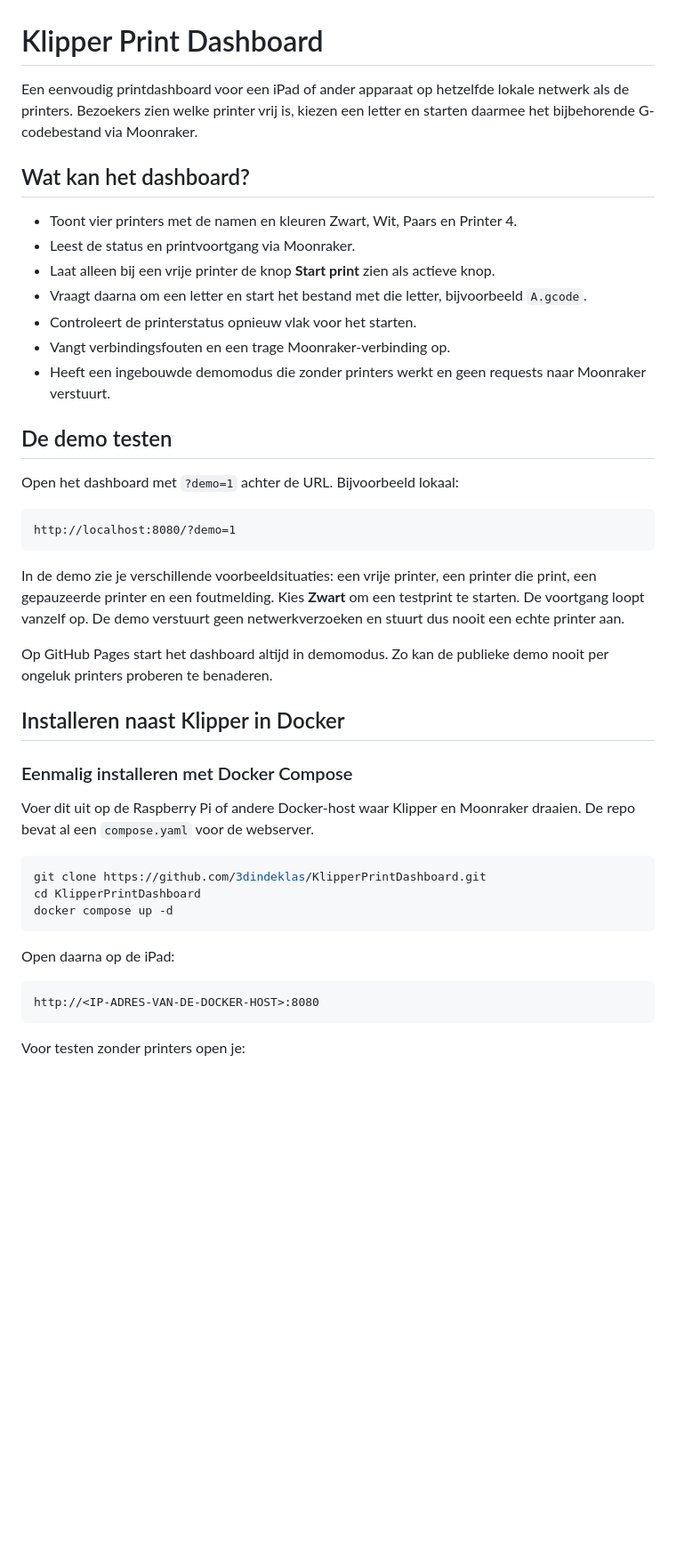
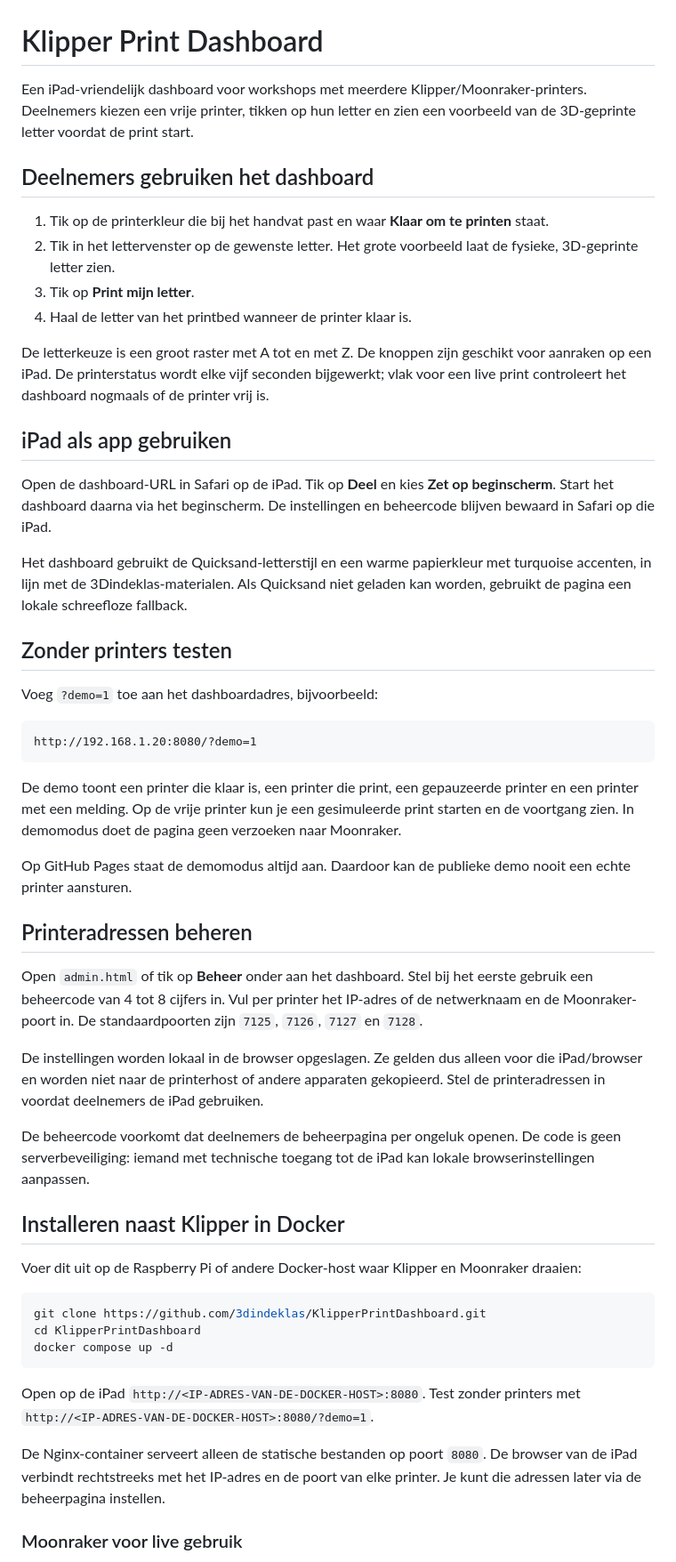
Before and after one commit to 3dindeklas/KlipperPrintDashboard, a Markdown page: README.md, the part around one of its changes. Shown at 89% size. GitHub-like rendering; blank space fills up the shorter version.

````diff
--- a/README.md
+++ b/README.md
@@ -1,34 +1,45 @@
 # Klipper Print Dashboard
 
-Een eenvoudig printdashboard voor een iPad of ander apparaat op hetzelfde lokale netwerk als de printers. Bezoekers zien welke printer vrij is, kiezen een letter en starten daarmee het bijbehorende G-codebestand via Moonraker.
+Een iPad-vriendelijk dashboard voor workshops met meerdere Klipper/Moonraker-printers. Deelnemers kiezen een vrije printer, tikken op hun letter en zien een voorbeeld van de 3D-geprinte letter voordat de print start.
 
-## Wat kan het dashboard?
+## Deelnemers gebruiken het dashboard
 
-- Toont vier printers met de namen en kleuren Zwart, Wit, Paars en Printer 4.
-- Leest de status en printvoortgang via Moonraker.
-- Laat alleen bij een vrije printer de knop **Start print** zien als actieve knop.
-- Vraagt daarna om een letter en start het bestand met die letter, bijvoorbeeld `A.gcode`.
-- Controleert de printerstatus opnieuw vlak voor het starten.
-- Vangt verbindingsfouten en een trage Moonraker-verbinding op.
-- Heeft een ingebouwde demomodus die zonder printers werkt en geen requests naar Moonraker verstuurt.
+1. Tik op de printerkleur die bij het handvat past en waar **Klaar om te printen** staat.
+2. Tik in het lettervenster op de gewenste letter. Het grote voorbeeld laat de fysieke, 3D-geprinte letter zien.
+3. Tik op **Print mijn letter**.
+4. Haal de letter van het printbed wanneer de printer klaar is.
 
-## De demo testen
+De letterkeuze is een groot raster met A tot en met Z. De knoppen zijn geschikt voor aanraken op een iPad. De printerstatus wordt elke vijf seconden bijgewerkt; vlak voor een live print controleert het dashboard nogmaals of de printer vrij is.
 
-Open het dashboard met `?demo=1` achter de URL. Bijvoorbeeld lokaal:
+## iPad als app gebruiken
+
+Open de dashboard-URL in Safari op de iPad. Tik op **Deel** en kies **Zet op beginscherm**. Start het dashboard daarna via het beginscherm. De instellingen en beheercode blijven bewaard in Safari op die iPad.
+
+Het dashboard gebruikt de Quicksand-letterstijl en een warme papierkleur met turquoise accenten, in lijn met de 3Dindeklas-materialen. Als Quicksand niet geladen kan worden, gebruikt de pagina een lokale schreefloze fallback.
+
+## Zonder printers testen
+
+Voeg `?demo=1` toe aan het dashboardadres, bijvoorbeeld:
 
 ```text
-http://localhost:8080/?demo=1
+http://192.168.1.20:8080/?demo=1
 ```
 
-In de demo zie je verschillende voorbeeldsituaties: een vrije printer, een printer die print, een gepauzeerde printer en een foutmelding. Kies **Zwart** om een testprint te starten. De voortgang loopt vanzelf op. De demo verstuurt geen netwerkverzoeken en stuurt dus nooit een echte printer aan.
+De demo toont een printer die klaar is, een printer die print, een gepauzeerde printer en een printer met een melding. Op de vrije printer kun je een gesimuleerde print starten en de voortgang zien. In demomodus doet de pagina geen verzoeken naar Moonraker.
 
-Op GitHub Pages start het dashboard altijd in demomodus. Zo kan de publieke demo nooit per ongeluk printers proberen te benaderen.
+Op GitHub Pages staat de demomodus altijd aan. Daardoor kan de publieke demo nooit een echte printer aansturen.
+
+## Printeradressen beheren
+
+Open `admin.html` of tik op **Beheer** onder aan het dashboard. Stel bij het eerste gebruik een beheercode van 4 tot 8 cijfers in. Vul per printer het IP-adres of de netwerknaam en de Moonraker-poort in. De standaardpoorten zijn `7125`, `7126`, `7127` en `7128`.
+
+De instellingen worden lokaal in de browser opgeslagen. Ze gelden dus alleen voor die iPad/browser en worden niet naar de printerhost of andere apparaten gekopieerd. Stel de printeradressen in voordat deelnemers de iPad gebruiken.
+
+De beheercode voorkomt dat deelnemers de beheerpagina per ongeluk openen. De code is geen serverbeveiliging: iemand met technische toegang tot de iPad kan lokale browserinstellingen aanpassen.
 
 ## Installeren naast Klipper in Docker
 
-### Eenmalig installeren met Docker Compose
-
-Voer dit uit op de Raspberry Pi of andere Docker-host waar Klipper en Moonraker draaien. De repo bevat al een `compose.yaml` voor de webserver.
+Voer dit uit op de Raspberry Pi of andere Docker-host waar Klipper en Moonraker draaien:
 
 ```bash
 git clone https://github.com/3dindeklas/KlipperPrintDashboard.git
@@ -36,11 +47,9 @@ cd KlipperPrintDashboard
 docker compose up -d
 ```
 
-Open daarna op de iPad:
+Open op de iPad `http://<IP-ADRES-VAN-DE-DOCKER-HOST>:8080`. Test zonder printers met `http://<IP-ADRES-VAN-DE-DOCKER-HOST>:8080/?demo=1`.
 
-```text
-http://<IP-ADRES-VAN-DE-DOCKER-HOST>:8080
-```
+De Nginx-container serveert alleen de statische bestanden op poort `8080`. De browser van de iPad verbindt rechtstreeks met het IP-adres en de poort van elke printer. Je kunt die adressen later via de beheerpagina instellen.
 
-Voor testen zonder printers open je:
+### Moonraker voor live gebruik
 
````
Also changed, not shown: other parts of README.md (+22 -54 lines).
